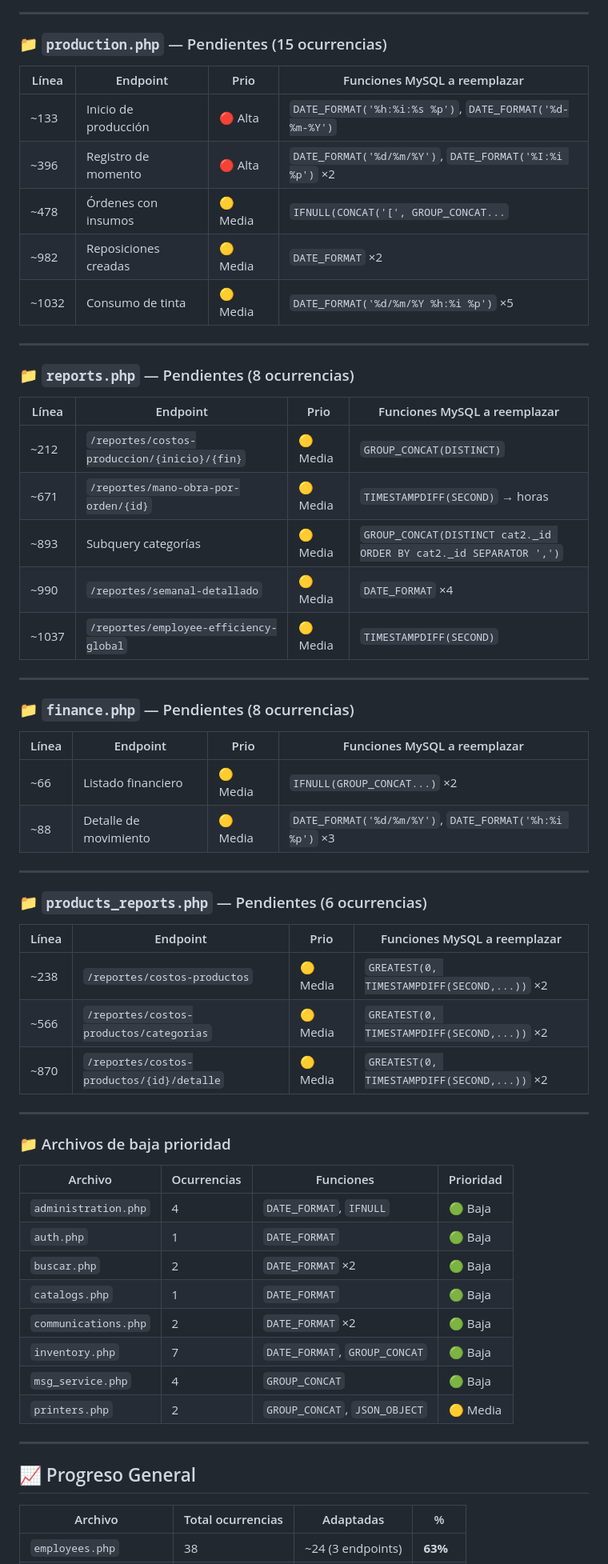
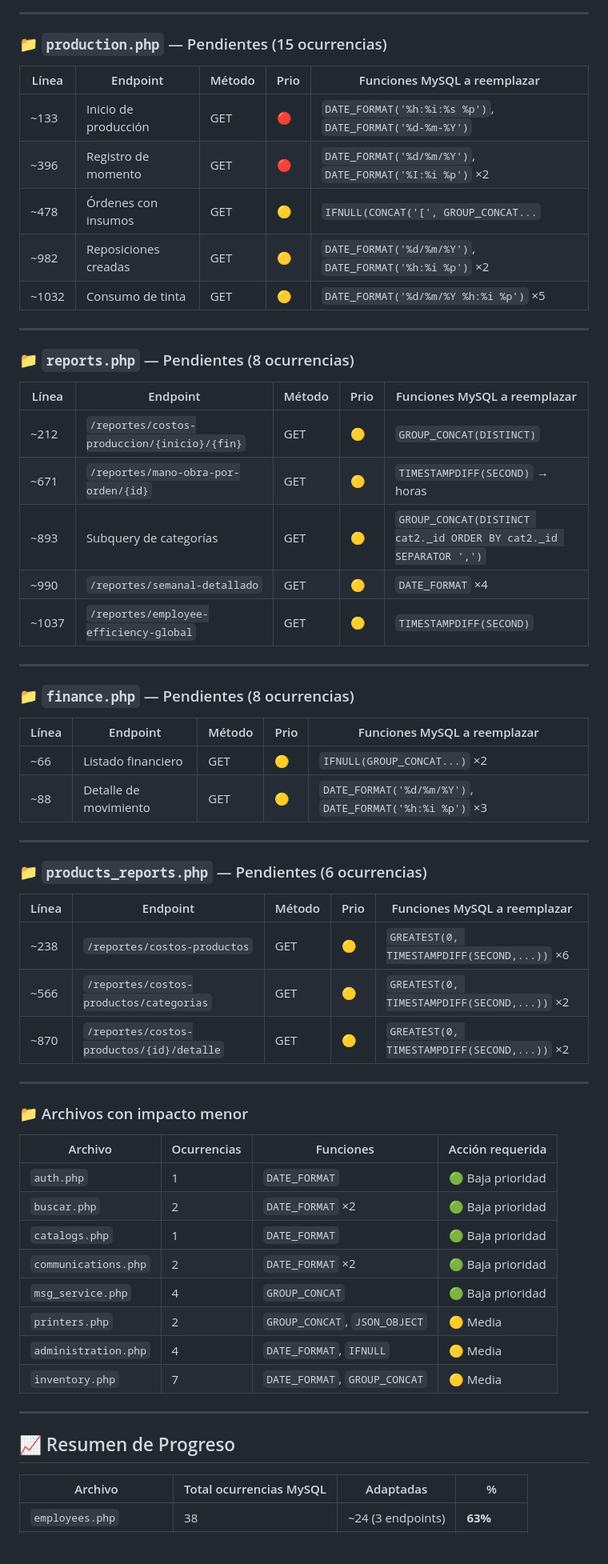
Before and after one commit to softzcar/ninesys-apidev, a Markdown page: logs_gemini/POSTGRESQL_ENDPOINTS_STATUS.md, the part around one of its changes. Shown at 80% size. GitHub-like rendering; blank space fills up the shorter version.

Commit message:
docs: actualizar estatus general de migración de endpoints a PostgreSQL

```diff
--- a/logs_gemini/POSTGRESQL_ENDPOINTS_STATUS.md
+++ b/logs_gemini/POSTGRESQL_ENDPOINTS_STATUS.md
@@ -117,64 +123,64 @@
 
 ### 📁 `production.php` — Pendientes (15 ocurrencias)
 
-| Línea | Endpoint | Prio | Funciones MySQL a reemplazar |
-|---|---|---|---|
-| ~133 | Inicio de producción | 🔴 Alta | `DATE_FORMAT('%h:%i:%s %p')`, `DATE_FORMAT('%d-%m-%Y')` |
-| ~396 | Registro de momento | 🔴 Alta | `DATE_FORMAT('%d/%m/%Y')`, `DATE_FORMAT('%I:%i %p')` ×2 |
-| ~478 | Órdenes con insumos | 🟡 Media | `IFNULL(CONCAT('[', GROUP_CONCAT...` |
-| ~982 | Reposiciones creadas | 🟡 Media | `DATE_FORMAT` ×2 |
-| ~1032 | Consumo de tinta | 🟡 Media | `DATE_FORMAT('%d/%m/%Y %h:%i %p')` ×5 |
+| Línea | Endpoint | Método | Prio | Funciones MySQL a reemplazar |
+|---|---|---|---|---|
+| ~133 | Inicio de producción | GET | 🔴 | `DATE_FORMAT('%h:%i:%s %p')`, `DATE_FORMAT('%d-%m-%Y')` |
+| ~396 | Registro de momento | GET | 🔴 | `DATE_FORMAT('%d/%m/%Y')`, `DATE_FORMAT('%I:%i %p')` ×2 |
+| ~478 | Órdenes con insumos | GET | 🟡 | `IFNULL(CONCAT('[', GROUP_CONCAT...` |
+| ~982 | Reposiciones creadas | GET | 🟡 | `DATE_FORMAT('%d/%m/%Y')`, `DATE_FORMAT('%h:%i %p')` ×2 |
+| ~1032 | Consumo de tinta | GET | 🟡 | `DATE_FORMAT('%d/%m/%Y %h:%i %p')` ×5 |
 
 ---
 
 ### 📁 `reports.php` — Pendientes (8 ocurrencias)
 
-| Línea | Endpoint | Prio | Funciones MySQL a reemplazar |
-|---|---|---|---|
-| ~212 | `/reportes/costos-produccion/{inicio}/{fin}` | 🟡 Media | `GROUP_CONCAT(DISTINCT)` |
-| ~671 | `/reportes/mano-obra-por-orden/{id}` | 🟡 Media | `TIMESTAMPDIFF(SECOND)` → horas |
-| ~893 | Subquery categorías | 🟡 Media | `GROUP_CONCAT(DISTINCT cat2._id ORDER BY cat2._id SEPARATOR ',')` |
-| ~990 | `/reportes/semanal-detallado` | 🟡 Media | `DATE_FORMAT` ×4 |
-| ~1037 | `/reportes/employee-efficiency-global` | 🟡 Media | `TIMESTAMPDIFF(SECOND)` |
+| Línea | Endpoint | Método | Prio | Funciones MySQL a reemplazar |
+|---|---|---|---|---|
+| ~212 | `/reportes/costos-produccion/{inicio}/{fin}` | GET | 🟡 | `GROUP_CONCAT(DISTINCT)` |
+| ~671 | `/reportes/mano-obra-por-orden/{id}` | GET | 🟡 | `TIMESTAMPDIFF(SECOND)` → horas |
+| ~893 | Subquery de categorías | GET | 🟡 | `GROUP_CONCAT(DISTINCT cat2._id ORDER BY cat2._id SEPARATOR ',')` |
+| ~990 | `/reportes/semanal-detallado` | GET | 🟡 | `DATE_FORMAT` ×4 |
+| ~1037 | `/reportes/employee-efficiency-global` | GET | 🟡 | `TIMESTAMPDIFF(SECOND)` |
 
 ---
 
 ### 📁 `finance.php` — Pendientes (8 ocurrencias)
 
-| Línea | Endpoint | Prio | Funciones MySQL a reemplazar |
-|---|---|---|---|
-| ~66 | Listado financiero | 🟡 Media | `IFNULL(GROUP_CONCAT...)` ×2 |
-| ~88 | Detalle de movimiento | 🟡 Media | `DATE_FORMAT('%d/%m/%Y')`, `DATE_FORMAT('%h:%i %p')` ×3 |
+| Línea | Endpoint | Método | Prio | Funciones MySQL a reemplazar |
+|---|---|---|---|---|
+| ~66 | Listado financiero | GET | 🟡 | `IFNULL(GROUP_CONCAT...)` ×2 |
+| ~88 | Detalle de movimiento | GET | 🟡 | `DATE_FORMAT('%d/%m/%Y')`, `DATE_FORMAT('%h:%i %p')` ×3 |
 
 ---
 
 ### 📁 `products_reports.php` — Pendientes (6 ocurrencias)
 
-| Línea | Endpoint | Prio | Funciones MySQL a reemplazar |
-|---|---|---|---|
-| ~238 | `/reportes/costos-productos` | 🟡 Media | `GREATEST(0, TIMESTAMPDIFF(SECOND,...))` ×2 |
-| ~566 | `/reportes/costos-productos/categorias` | 🟡 Media | `GREATEST(0, TIMESTAMPDIFF(SECOND,...))` ×2 |
-| ~870 | `/reportes/costos-productos/{id}/detalle` | 🟡 Media | `GREATEST(0, TIMESTAMPDIFF(SECOND,...))` ×2 |
+| Línea | Endpoint | Método | Prio | Funciones MySQL a reemplazar |
+|---|---|---|---|---|
+| ~238 | `/reportes/costos-productos` | GET | 🟡 | `GREATEST(0, TIMESTAMPDIFF(SECOND,...))` ×6 |
+| ~566 | `/reportes/costos-productos/categorias` | GET | 🟡 | `GREATEST(0, TIMESTAMPDIFF(SECOND,...))` ×2 |
+| ~870 | `/reportes/costos-productos/{id}/detalle` | GET | 🟡 | `GREATEST(0, TIMESTAMPDIFF(SECOND,...))` ×2 |
 
 ---
 
-### 📁 Archivos de baja prioridad
+### 📁 Archivos con impacto menor
 
-| Archivo | Ocurrencias | Funciones | Prioridad |
+| Archivo | Ocurrencias | Funciones | Acción requerida |
 |---|---|---|---|
-| `administration.php` | 4 | `DATE_FORMAT`, `IFNULL` | 🟢 Baja |
-| `auth.php` | 1 | `DATE_FORMAT` | 🟢 Baja |
-| `buscar.php` | 2 | `DATE_FORMAT` ×2 | 🟢 Baja |
-| `catalogs.php` | 1 | `DATE_FORMAT` | 🟢 Baja |
-| `communications.php` | 2 | `DATE_FORMAT` ×2 | 🟢 Baja |
-| `inventory.php` | 7 | `DATE_FORMAT`, `GROUP_CONCAT` | 🟢 Baja |
-| `msg_service.php` | 4 | `GROUP_CONCAT` | 🟢 Baja |
+| `auth.php` | 1 | `DATE_FORMAT` | 🟢 Baja prioridad |
+| `buscar.php` | 2 | `DATE_FORMAT` ×2 | 🟢 Baja prioridad |
+| `catalogs.php` | 1 | `DATE_FORMAT` | 🟢 Baja prioridad |
+| `communications.php` | 2 | `DATE_FORMAT` ×2 | 🟢 Baja prioridad |
+| `msg_service.php` | 4 | `GROUP_CONCAT` | 🟢 Baja prioridad |
 | `printers.php` | 2 | `GROUP_CONCAT`, `JSON_OBJECT` | 🟡 Media |
+| `administration.php` | 4 | `DATE_FORMAT`, `IFNULL` | 🟡 Media |
+| `inventory.php` | 7 | `DATE_FORMAT`, `GROUP_CONCAT` | 🟡 Media |
 
 ---
 
-## 📈 Progreso General
+## 📈 Resumen de Progreso
 
-| Archivo | Total ocurrencias | Adaptadas | % |
+| Archivo | Total ocurrencias MySQL | Adaptadas | % |
 |---|---|---|---|
 | `employees.php` | 38 | ~24 (3 endpoints) | **63%** |
```
Also changed, not shown: other parts of logs_gemini/POSTGRESQL_ENDPOINTS_STATUS.md (+88 -83 lines).
